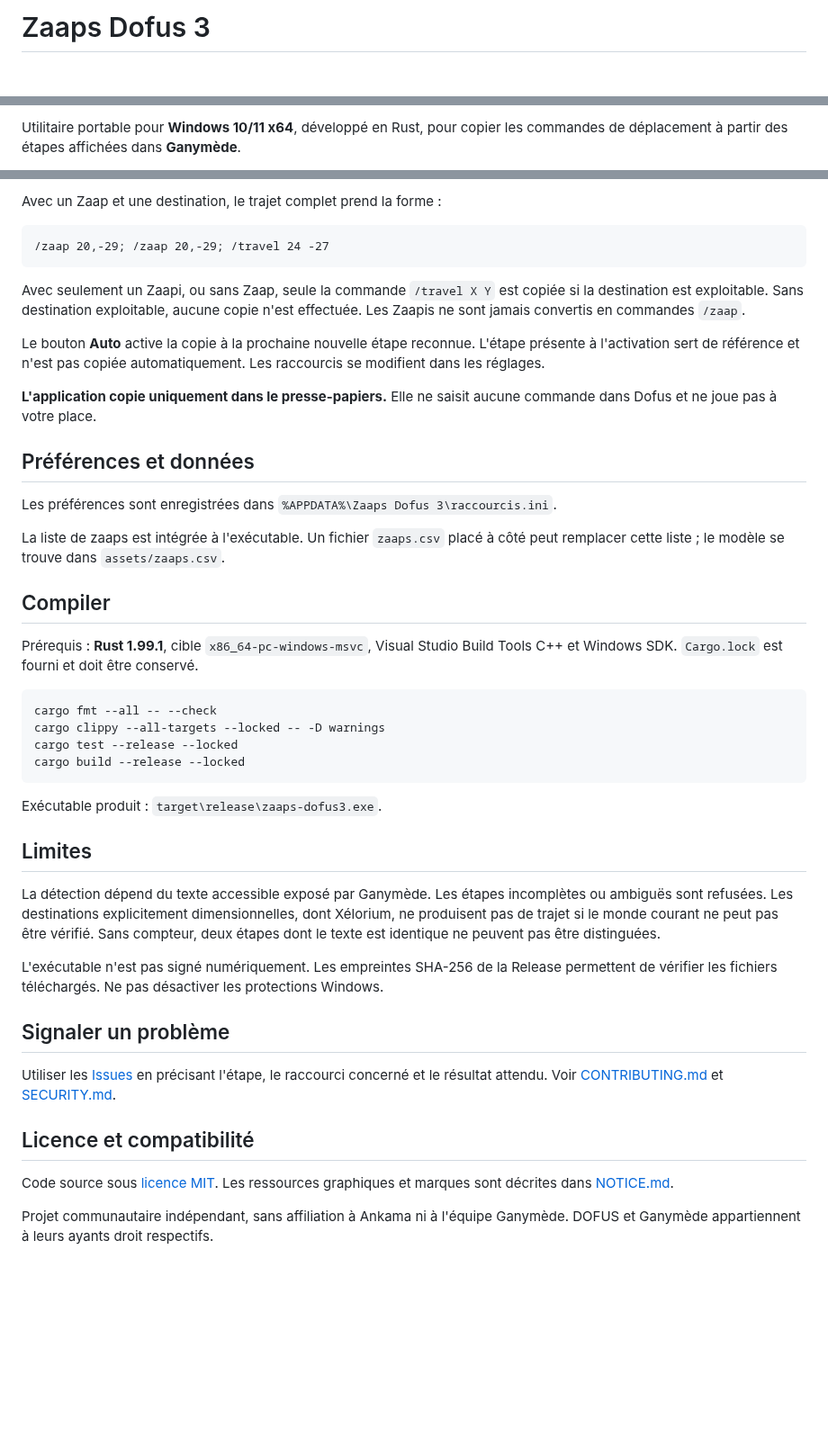
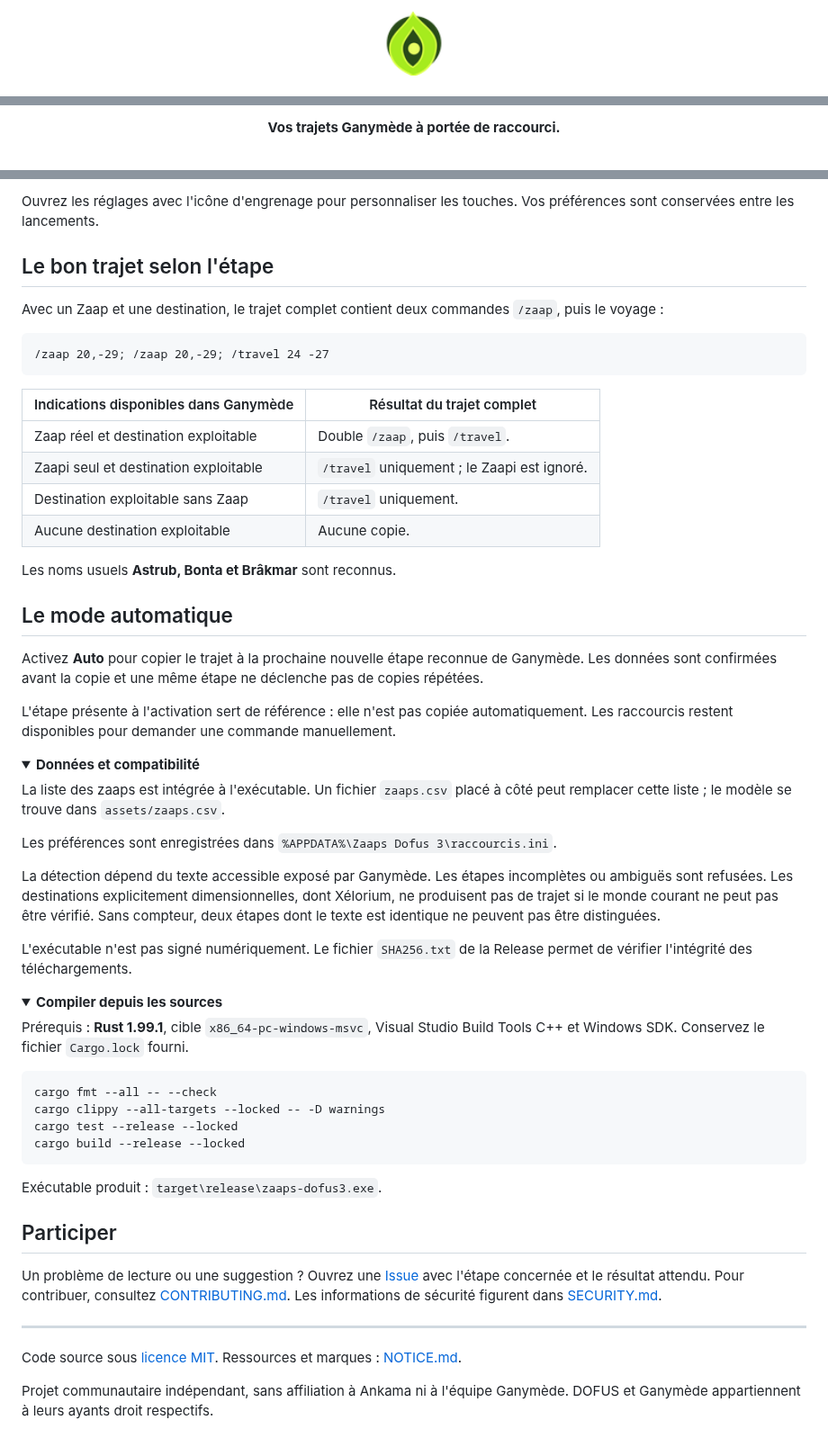
Before and after one commit to molow159-boop/zaaps-dofus3, a Markdown page: README.md, 3 parts joined by grey strips. Shown at 90% size. GitHub-like rendering; folded sections open; blank space fills up the shorter version.

````diff
--- a/README.md
+++ b/README.md
@@ -1,2 +1,4 @@
-# Zaaps Dofus 3
+<p align="center">
+  <img src="assets/icon.png" alt="Icône de Zaaps Dofus 3" width="72">
+</p>
 
@@ -5,3 +6,3 @@
 
-Utilitaire portable pour **Windows 10/11 x64**, développé en Rust, pour copier les commandes de déplacement à partir des étapes affichées dans **Ganymède**.
+<p align="center"><strong>Vos trajets Ganymède à portée de raccourci.</strong></p>
 
@@ -33,25 +60,46 @@ Ouvrir Ganymède sur le guide souhaité, puis lancer l'application.
 
-Avec un Zaap et une destination, le trajet complet prend la forme :
+Ouvrez les réglages avec l'icône d'engrenage pour personnaliser les touches. Vos préférences sont conservées entre les lancements.
+
+## Le bon trajet selon l'étape
+
+Avec un Zaap et une destination, le trajet complet contient deux commandes `/zaap`, puis le voyage :
 
 ```text
 /zaap 20,-29; /zaap 20,-29; /travel 24 -27
 ```
 
-Avec seulement un Zaapi, ou sans Zaap, seule la commande `/travel X Y` est copiée si la destination est exploitable. Sans destination exploitable, aucune copie n'est effectuée. Les Zaapis ne sont jamais convertis en commandes `/zaap`.
+| Indications disponibles dans Ganymède | Résultat du trajet complet |
+| --- | --- |
+| Zaap réel et destination exploitable | Double `/zaap`, puis `/travel`. |
+| Zaapi seul et destination exploitable | `/travel` uniquement ; le Zaapi est ignoré. |
+| Destination exploitable sans Zaap | `/travel` uniquement. |
+| Aucune destination exploitable | Aucune copie. |
 
-Le bouton **Auto** active la copie à la prochaine nouvelle étape reconnue. L'étape présente à l'activation sert de référence et n'est pas copiée automatiquement. Les raccourcis se modifient dans les réglages.
+Les noms usuels **Astrub, Bonta et Brâkmar** sont reconnus.
 
-**L'application copie uniquement dans le presse-papiers.** Elle ne saisit aucune commande dans Dofus et ne joue pas à votre place.
+## Le mode automatique
 
-## Préférences et données
+Activez **Auto** pour copier le trajet à la prochaine nouvelle étape reconnue de Ganymède. Les données sont confirmées avant la copie et une même étape ne déclenche pas de copies répétées.
+
+L'étape présente à l'activation sert de référence : elle n'est pas copiée automatiquement. Les raccourcis restent disponibles pour demander une commande manuellement.
+
+<details>
+<summary><strong>Données et compatibilité</strong></summary>
+
+La liste des zaaps est intégrée à l'exécutable. Un fichier `zaaps.csv` placé à côté peut remplacer cette liste ; le modèle se trouve dans `assets/zaaps.csv`.
 
 Les préférences sont enregistrées dans `%APPDATA%\Zaaps Dofus 3\raccourcis.ini`.
 
-La liste de zaaps est intégrée à l'exécutable. Un fichier `zaaps.csv` placé à côté peut remplacer cette liste ; le modèle se trouve dans `assets/zaaps.csv`.
+La détection dépend du texte accessible exposé par Ganymède. Les étapes incomplètes ou ambiguës sont refusées. Les destinations explicitement dimensionnelles, dont Xélorium, ne produisent pas de trajet si le monde courant ne peut pas être vérifié. Sans compteur, deux étapes dont le texte est identique ne peuvent pas être distinguées.
 
-## Compiler
+L'exécutable n'est pas signé numériquement. Le fichier `SHA256.txt` de la Release permet de vérifier l'intégrité des téléchargements.
 
-Prérequis : **Rust 1.99.1**, cible `x86_64-pc-windows-msvc`, Visual Studio Build Tools C++ et Windows SDK. `Cargo.lock` est fourni et doit être conservé.
+</details>
+
+<details>
+<summary><strong>Compiler depuis les sources</strong></summary>
+
+Prérequis : **Rust 1.99.1**, cible `x86_64-pc-windows-msvc`, Visual Studio Build Tools C++ et Windows SDK. Conservez le fichier `Cargo.lock` fourni.
 
 ```powershell
 cargo fmt --all -- --check
@@ -62,18 +110,14 @@ cargo build --release --locked
 
 Exécutable produit : `target\release\zaaps-dofus3.exe`.
 
-## Limites
+</details>
 
-La détection dépend du texte accessible exposé par Ganymède. Les étapes incomplètes ou ambiguës sont refusées. Les destinations explicitement dimensionnelles, dont Xélorium, ne produisent pas de trajet si le monde courant ne peut pas être vérifié. Sans compteur, deux étapes dont le texte est identique ne peuvent pas être distinguées.
+## Participer
 
-L'exécutable n'est pas signé numériquement. Les empreintes SHA-256 de la Release permettent de vérifier les fichiers téléchargés. Ne pas désactiver les protections Windows.
+Un problème de lecture ou une suggestion ? Ouvrez une [Issue](https://github.com/molow159-boop/zaaps-dofus3/issues) avec l'étape concernée et le résultat attendu. Pour contribuer, consultez [CONTRIBUTING.md](CONTRIBUTING.md). Les informations de sécurité figurent dans [SECURITY.md](SECURITY.md).
 
-## Signaler un problème
+---
 
-Utiliser les [Issues](https://github.com/molow159-boop/zaaps-dofus3/issues) en précisant l'étape, le raccourci concerné et le résultat attendu. Voir [CONTRIBUTING.md](CONTRIBUTING.md) et [SECURITY.md](SECURITY.md).
-
-## Licence et compatibilité
-
-Code source sous [licence MIT](LICENSE). Les ressources graphiques et marques sont décrites dans [NOTICE.md](NOTICE.md).
+Code source sous [licence MIT](LICENSE). Ressources et marques : [NOTICE.md](NOTICE.md).
 
 Projet communautaire indépendant, sans affiliation à Ankama ni à l'équipe Ganymède. DOFUS et Ganymède appartiennent à leurs ayants droit respectifs.
````
Also changed, not shown: other parts of README.md (+44 -19 lines), assets/screenshots/interface.jpg (added), assets/screenshots/raccourcis.jpg (added), assets/screenshots/recherche.jpg (added).
